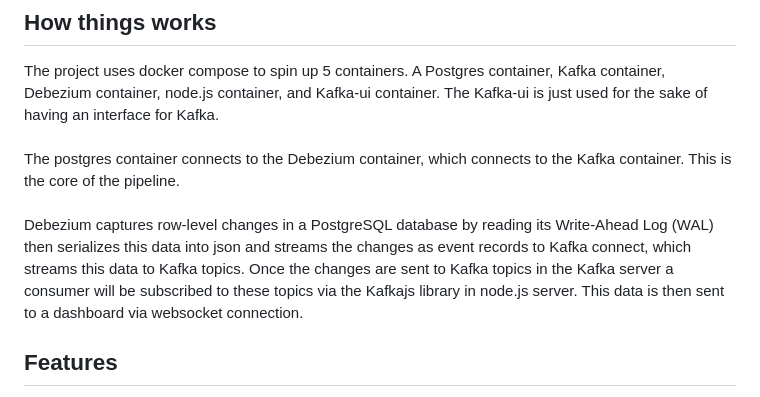
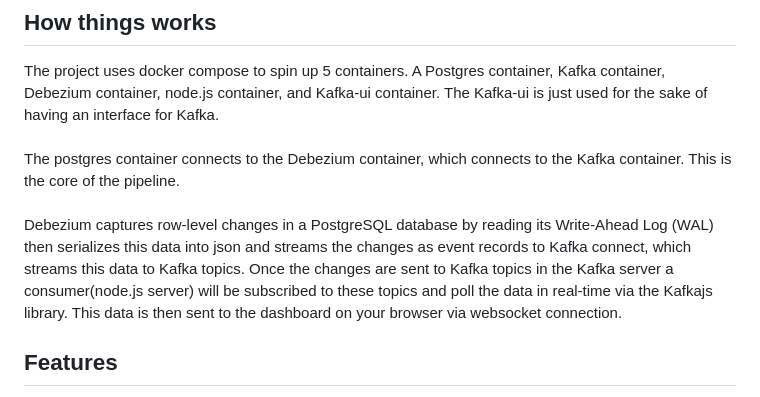
Before and after one commit to Data-Ezequiel17/CDC-real-time, a Markdown page: README.md, the part around the change. GitHub-like rendering.

Commit message:
Update README.md
update 'how things work'

```diff
--- a/README.md
+++ b/README.md
@@ -30,8 +30,8 @@ The Kafka-ui is just used for the sake of having an interface for Kafka. \
 The postgres container connects to the Debezium container, which connects to the Kafka container. This is the core of the pipeline. \
 \
 Debezium captures row-level changes in a PostgreSQL database by reading its Write-Ahead Log (WAL) then serializes this data into json and streams the changes as event records to Kafka connect, which streams this data to Kafka topics.
-Once the changes are sent to Kafka topics in the Kafka server a consumer will be subscribed to these topics via the Kafkajs library in node.js server.
-This data is then sent to a dashboard via websocket connection.
+Once the changes are sent to Kafka topics in the Kafka server a consumer(node.js server) will be subscribed to these topics and poll the data in real-time via the Kafkajs library.
+This data is then sent to the dashboard on your browser via websocket connection.
 
 ## Features
 + Displays multiple real-time tables showing Create, Read, Update, Delete operations from postgres database.
```
